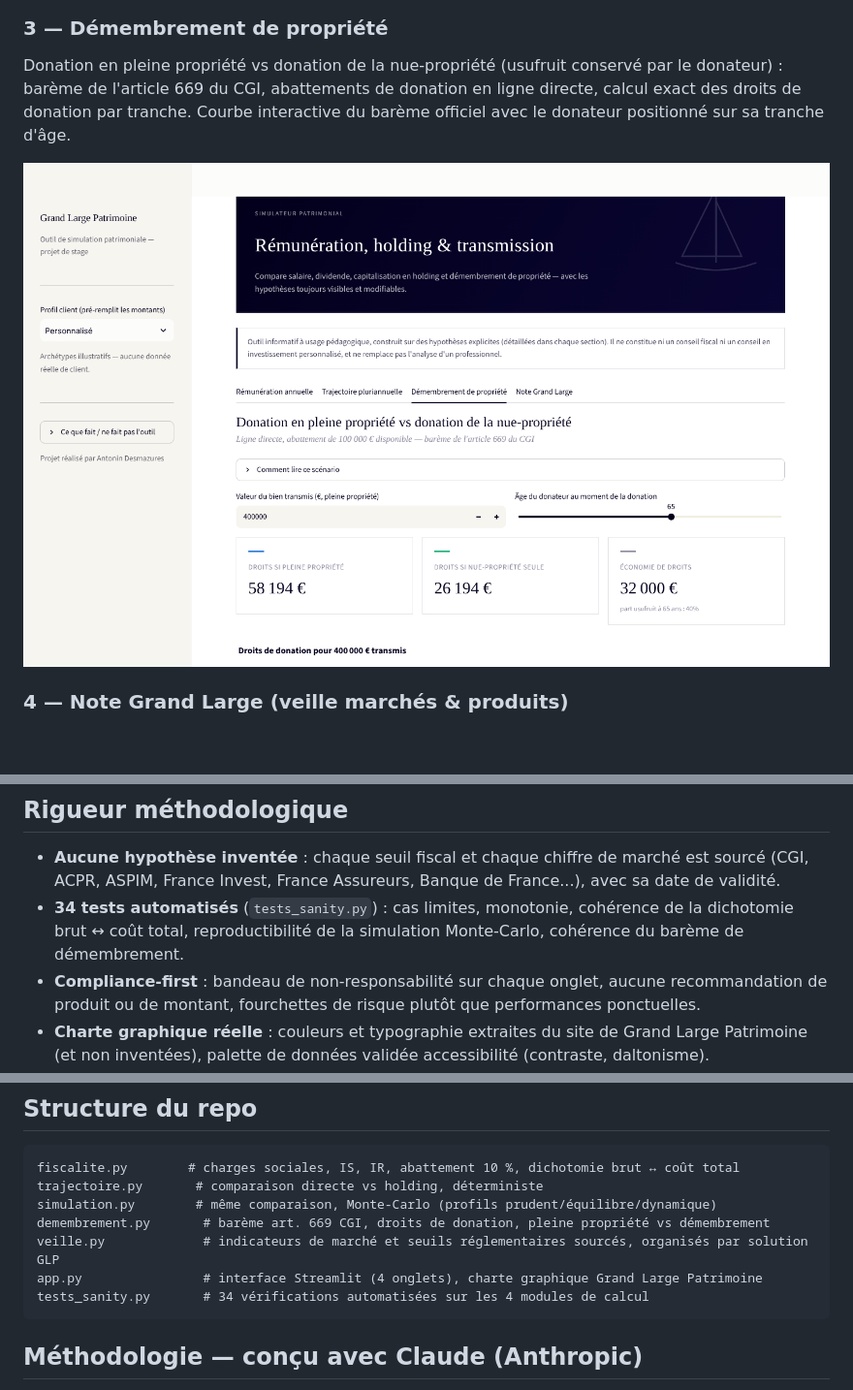
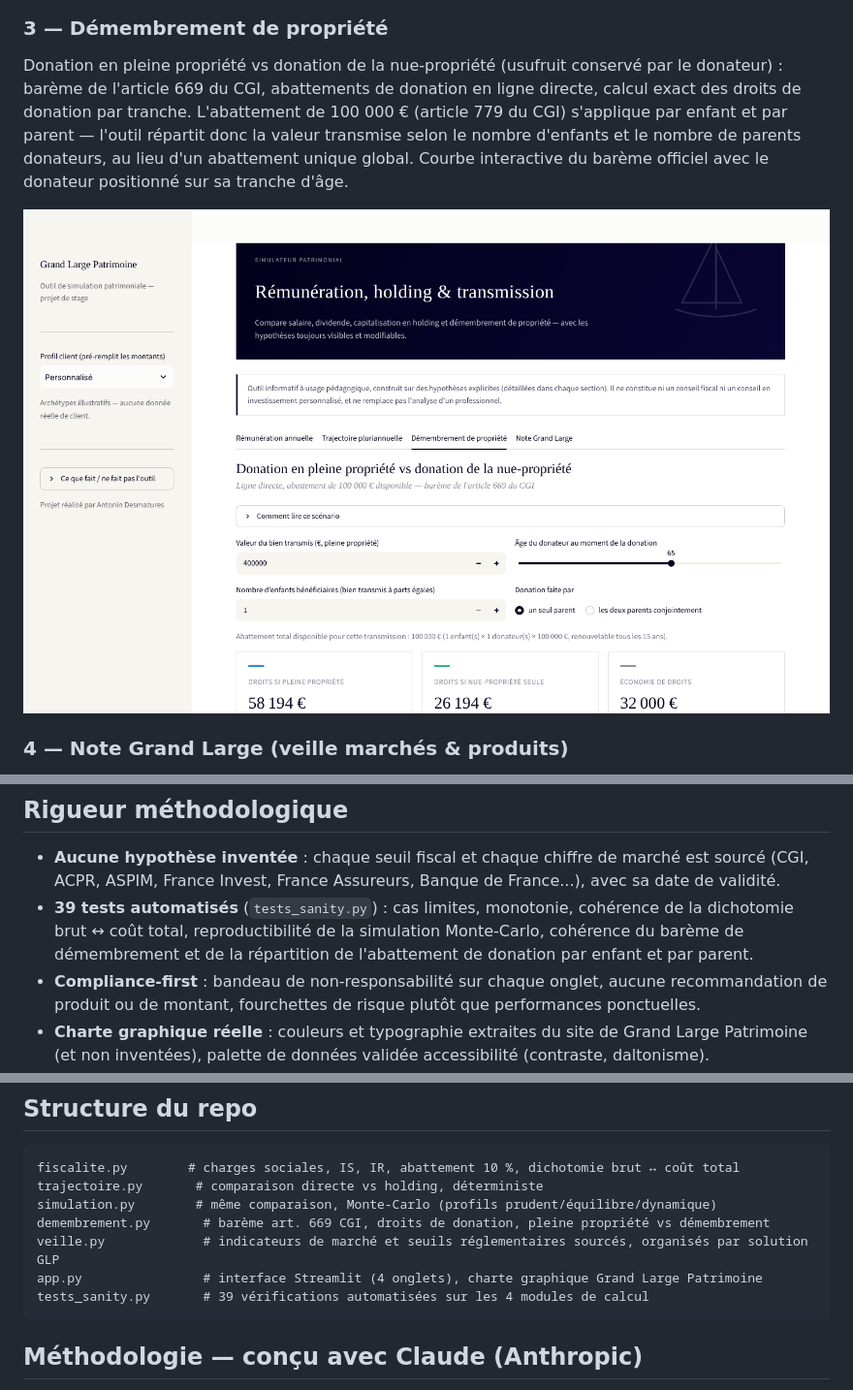
Before and after one commit to antodesma/simulateur-grand-large, a Markdown page: README.md, 3 parts joined by grey strips. Shown at 97% size. Drawn GitHub-style; pictures changed too: screenshots/03_demembrement.png; blank space fills up the shorter version.

````diff
--- a/README.md
+++ b/README.md
@@ -25,7 +25,7 @@ Garder l'argent en direct vs le faire capitaliser dans une holding, sur plusieur
 ![Trajectoire pluriannuelle](screenshots/02_trajectoire.png)
 
 ### 3 — Démembrement de propriété
-Donation en pleine propriété vs donation de la nue-propriété (usufruit conservé par le donateur) : barème de l'article 669 du CGI, abattements de donation en ligne directe, calcul exact des droits de donation par tranche. Courbe interactive du barème officiel avec le donateur positionné sur sa tranche d'âge.
+Donation en pleine propriété vs donation de la nue-propriété (usufruit conservé par le donateur) : barème de l'article 669 du CGI, abattements de donation en ligne directe, calcul exact des droits de donation par tranche. L'abattement de 100 000 € (article 779 du CGI) s'applique par enfant et par parent — l'outil répartit donc la valeur transmise selon le nombre d'enfants et le nombre de parents donateurs, au lieu d'un abattement unique global. Courbe interactive du barème officiel avec le donateur positionné sur sa tranche d'âge.
 
 ![Démembrement de propriété](screenshots/03_demembrement.png)
 
@@ -37,7 +37,7 @@ Indicateurs de marché et seuils réglementaires organisés autour des 6 solutio
 ## Rigueur méthodologique
 
 - **Aucune hypothèse inventée** : chaque seuil fiscal et chaque chiffre de marché est sourcé (CGI, ACPR, ASPIM, France Invest, France Assureurs, Banque de France...), avec sa date de validité.
-- **34 tests automatisés** (`tests_sanity.py`) : cas limites, monotonie, cohérence de la dichotomie brut ↔ coût total, reproductibilité de la simulation Monte-Carlo, cohérence du barème de démembrement.
+- **39 tests automatisés** (`tests_sanity.py`) : cas limites, monotonie, cohérence de la dichotomie brut ↔ coût total, reproductibilité de la simulation Monte-Carlo, cohérence du barème de démembrement et de la répartition de l'abattement de donation par enfant et par parent.
 - **Compliance-first** : bandeau de non-responsabilité sur chaque onglet, aucune recommandation de produit ou de montant, fourchettes de risque plutôt que performances ponctuelles.
 - **Charte graphique réelle** : couleurs et typographie extraites du site de Grand Large Patrimoine (et non inventées), palette de données validée accessibilité (contraste, daltonisme).
 
@@ -64,7 +64,7 @@ simulation.py        # même comparaison, Monte-Carlo (profils prudent/équilibr
 demembrement.py       # barème art. 669 CGI, droits de donation, pleine propriété vs démembrement
 veille.py             # indicateurs de marché et seuils réglementaires sourcés, organisés par solution GLP
 app.py                # interface Streamlit (4 onglets), charte graphique Grand Large Patrimoine
-tests_sanity.py       # 34 vérifications automatisées sur les 4 modules de calcul
+tests_sanity.py       # 39 vérifications automatisées sur les 4 modules de calcul
 ```
 
 ## Méthodologie — conçu avec Claude (Anthropic)
````
Also changed, not shown: 3 other files.
